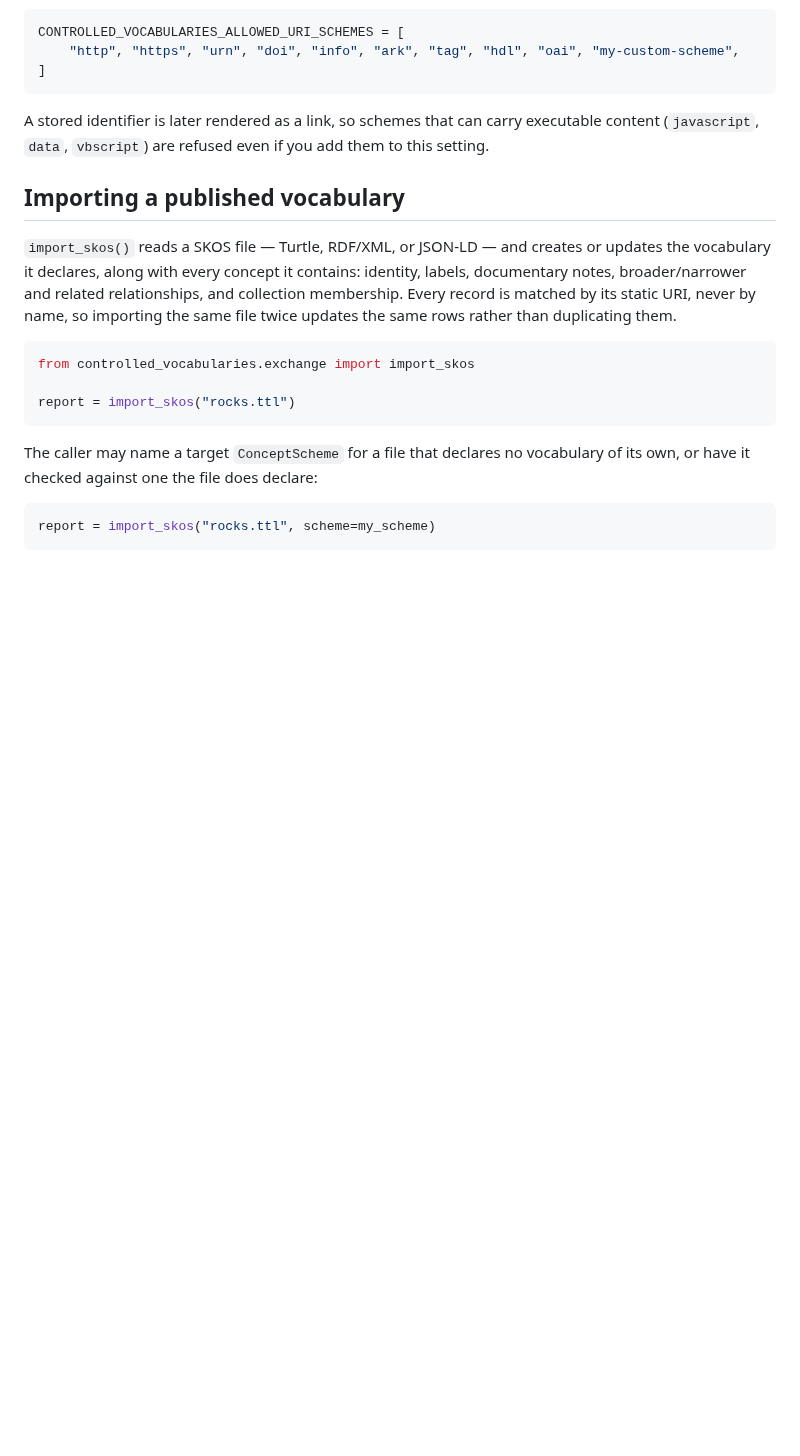
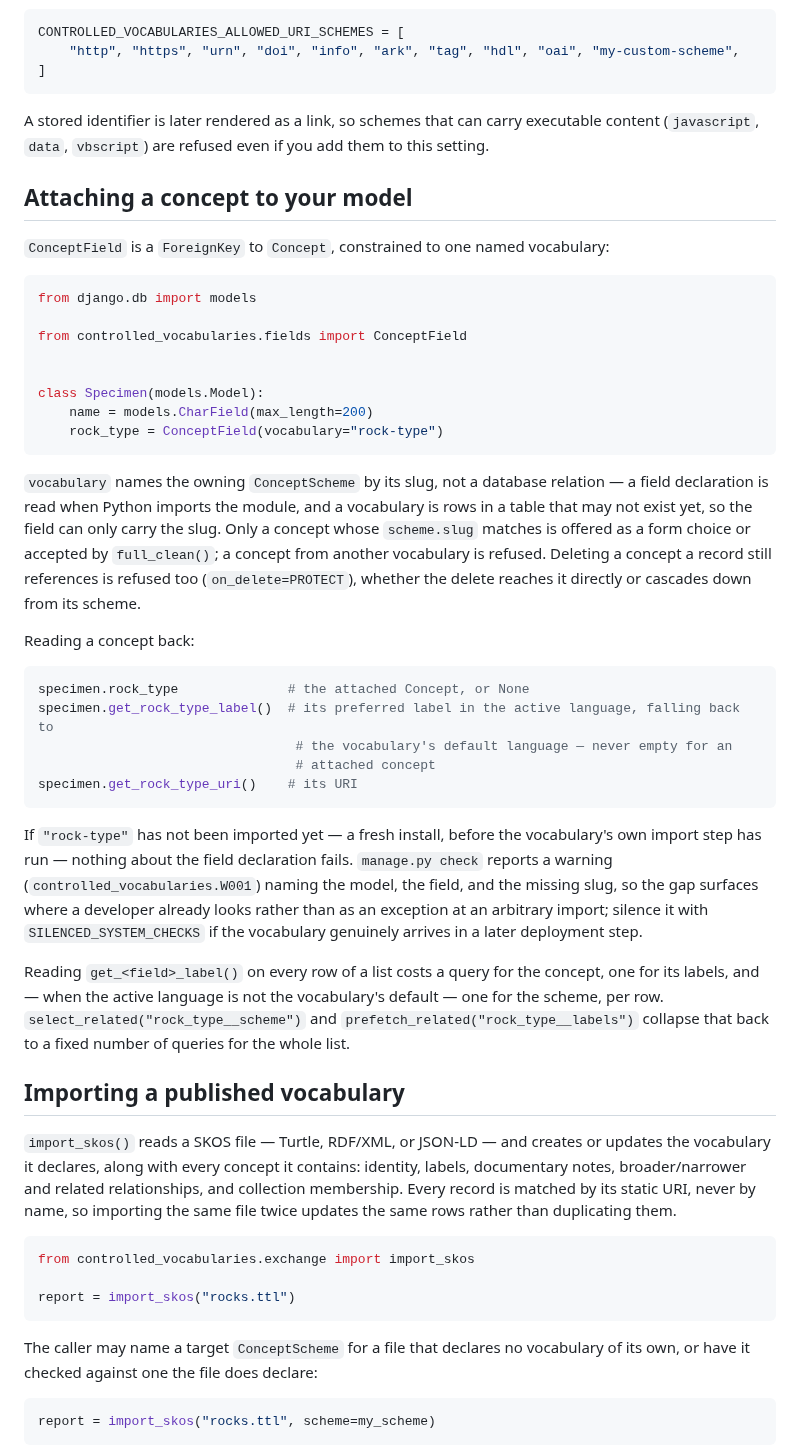
Before and after one commit to SamuelJennings/django-controlled-vocabularies, a Markdown page: README.md, the part around the change. GitHub-like rendering; blank space fills up the shorter version.

````diff
--- a/README.md
+++ b/README.md
@@ -93,6 +93,50 @@ CONTROLLED_VOCABULARIES_ALLOWED_URI_SCHEMES = [
 
 A stored identifier is later rendered as a link, so schemes that can carry executable content
 (`javascript`, `data`, `vbscript`) are refused even if you add them to this setting.
+
+## Attaching a concept to your model
+
+`ConceptField` is a `ForeignKey` to `Concept`, constrained to one named vocabulary:
+
+```python
+from django.db import models
+
+from controlled_vocabularies.fields import ConceptField
+
+
+class Specimen(models.Model):
+    name = models.CharField(max_length=200)
+    rock_type = ConceptField(vocabulary="rock-type")
+```
+
+`vocabulary` names the owning `ConceptScheme` by its slug, not a database relation — a field
+declaration is read when Python imports the module, and a vocabulary is rows in a table that may
+not exist yet, so the field can only carry the slug. Only a concept whose `scheme.slug` matches is
+offered as a form choice or accepted by `full_clean()`; a concept from another vocabulary is
+refused. Deleting a concept a record still references is refused too (`on_delete=PROTECT`),
+whether the delete reaches it directly or cascades down from its scheme.
+
+Reading a concept back:
+
+```python
+specimen.rock_type              # the attached Concept, or None
+specimen.get_rock_type_label()  # its preferred label in the active language, falling back to
+                                 # the vocabulary's default language — never empty for an
+                                 # attached concept
+specimen.get_rock_type_uri()    # its URI
+```
+
+If `"rock-type"` has not been imported yet — a fresh install, before the vocabulary's own import
+step has run — nothing about the field declaration fails. `manage.py check` reports a warning
+(`controlled_vocabularies.W001`) naming the model, the field, and the missing slug, so the gap
+surfaces where a developer already looks rather than as an exception at an arbitrary import;
+silence it with `SILENCED_SYSTEM_CHECKS` if the vocabulary genuinely arrives in a later deployment
+step.
+
+Reading `get_<field>_label()` on every row of a list costs a query for the concept, one for its
+labels, and — when the active language is not the vocabulary's default — one for the scheme, per
+row. `select_related("rock_type__scheme")` and `prefetch_related("rock_type__labels")` collapse
+that back to a fixed number of queries for the whole list.
 
 ## Importing a published vocabulary
 
````
Also changed, not shown: CHANGELOG.md (+10 -0 lines), specs/009-attach-concept-to-model/progress.md (+18 -0 lines).
